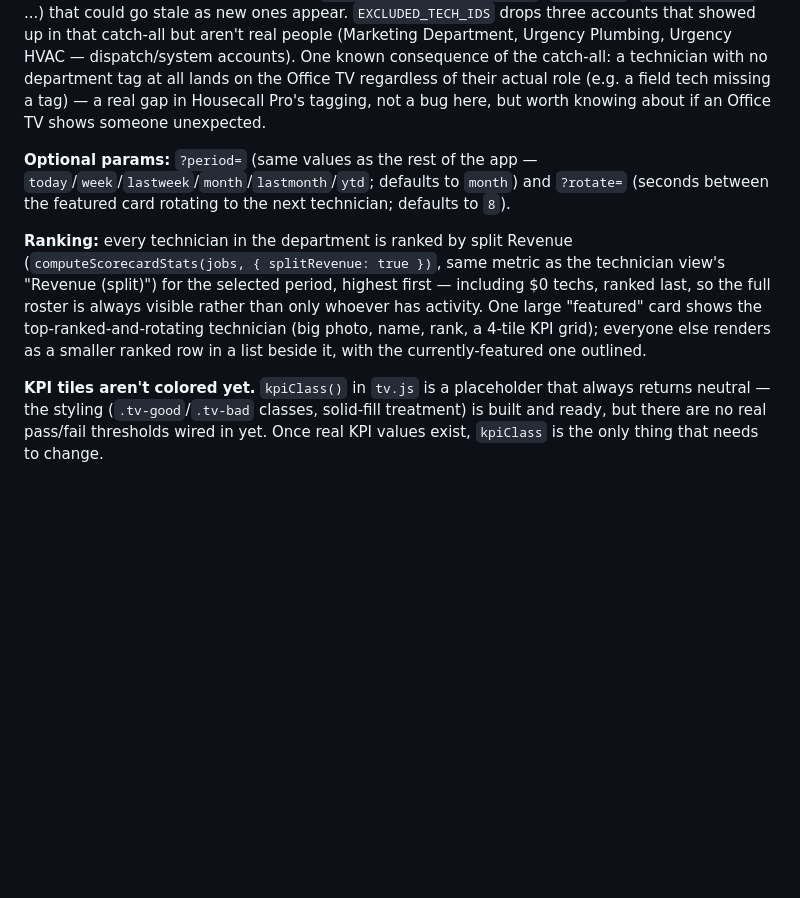
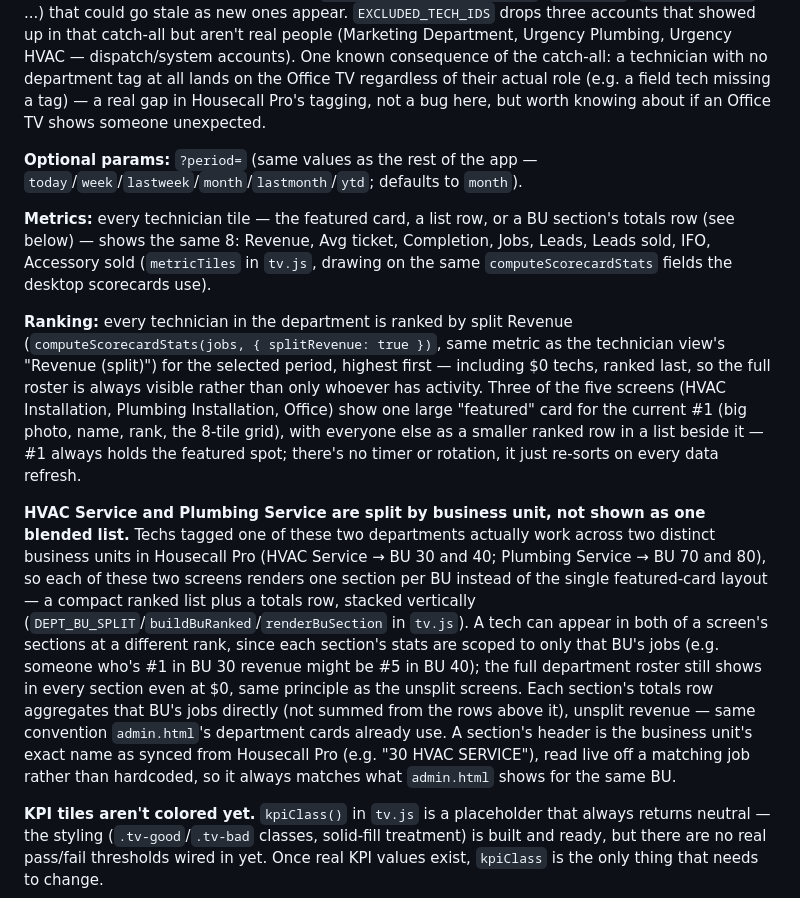
Before and after one commit to regalinc/TeamRegal, a Markdown page: README.md, the part around the change. Drawn GitHub-style; blank space fills up the shorter version.

Commit message:
Document TV kiosk 8-metric set and HVAC/Plumbing Service BU split; remove stale rotate param docs

```diff
--- a/README.md
+++ b/README.md
@@ -98,9 +98,13 @@ Each department has a **fixed color identity** (a top border + dot on its card)
 
 **Department mapping** (`departmentOf` in `tv.js`): the four field departments are real employee tags already used elsewhere (the technician-view quick-filter buttons). There's no equivalent "Office" tag, so `Office` is a catch-all — anyone not carrying one of the four field tags — rather than a hardcoded list of office-specific tags (`Customer Service Specialist`, `Estimator`, `Office Manager`, ...) that could go stale as new ones appear. `EXCLUDED_TECH_IDS` drops three accounts that showed up in that catch-all but aren't real people (Marketing Department, Urgency Plumbing, Urgency HVAC — dispatch/system accounts). One known consequence of the catch-all: a technician with no department tag at all lands on the Office TV regardless of their actual role (e.g. a field tech missing a tag) — a real gap in Housecall Pro's tagging, not a bug here, but worth knowing about if an Office TV shows someone unexpected.
 
-**Optional params:** `?period=` (same values as the rest of the app — `today`/`week`/`lastweek`/`month`/`lastmonth`/`ytd`; defaults to `month`) and `?rotate=` (seconds between the featured card rotating to the next technician; defaults to `8`).
+**Optional params:** `?period=` (same values as the rest of the app — `today`/`week`/`lastweek`/`month`/`lastmonth`/`ytd`; defaults to `month`).
 
-**Ranking:** every technician in the department is ranked by split Revenue (`computeScorecardStats(jobs, { splitRevenue: true })`, same metric as the technician view's "Revenue (split)") for the selected period, highest first — including $0 techs, ranked last, so the full roster is always visible rather than only whoever has activity. One large "featured" card shows the top-ranked-and-rotating technician (big photo, name, rank, a 4-tile KPI grid); everyone else renders as a smaller ranked row in a list beside it, with the currently-featured one outlined.
+**Metrics:** every technician tile — the featured card, a list row, or a BU section's totals row (see below) — shows the same 8: Revenue, Avg ticket, Completion, Jobs, Leads, Leads sold, IFO, Accessory sold (`metricTiles` in `tv.js`, drawing on the same `computeScorecardStats` fields the desktop scorecards use).
+
+**Ranking:** every technician in the department is ranked by split Revenue (`computeScorecardStats(jobs, { splitRevenue: true })`, same metric as the technician view's "Revenue (split)") for the selected period, highest first — including $0 techs, ranked last, so the full roster is always visible rather than only whoever has activity. Three of the five screens (HVAC Installation, Plumbing Installation, Office) show one large "featured" card for the current #1 (big photo, name, rank, the 8-tile grid), with everyone else as a smaller ranked row in a list beside it — #1 always holds the featured spot; there's no timer or rotation, it just re-sorts on every data refresh.
+
+**HVAC Service and Plumbing Service are split by business unit, not shown as one blended list.** Techs tagged one of these two departments actually work across two distinct business units in Housecall Pro (HVAC Service → BU 30 and 40; Plumbing Service → BU 70 and 80), so each of these two screens renders one section per BU instead of the single featured-card layout — a compact ranked list plus a totals row, stacked vertically (`DEPT_BU_SPLIT`/`buildBuRanked`/`renderBuSection` in `tv.js`). A tech can appear in both of a screen's sections at a different rank, since each section's stats are scoped to only that BU's jobs (e.g. someone who's #1 in BU 30 revenue might be #5 in BU 40); the full department roster still shows in every section even at $0, same principle as the unsplit screens. Each section's totals row aggregates that BU's jobs directly (not summed from the rows above it), unsplit revenue — same convention `admin.html`'s department cards already use. A section's header is the business unit's exact name as synced from Housecall Pro (e.g. "30 HVAC SERVICE"), read live off a matching job rather than hardcoded, so it always matches what `admin.html` shows for the same BU.
 
 **KPI tiles aren't colored yet.** `kpiClass()` in `tv.js` is a placeholder that always returns neutral — the styling (`.tv-good`/`.tv-bad` classes, solid-fill treatment) is built and ready, but there are no real pass/fail thresholds wired in yet. Once real KPI values exist, `kpiClass` is the only thing that needs to change.
 
```
